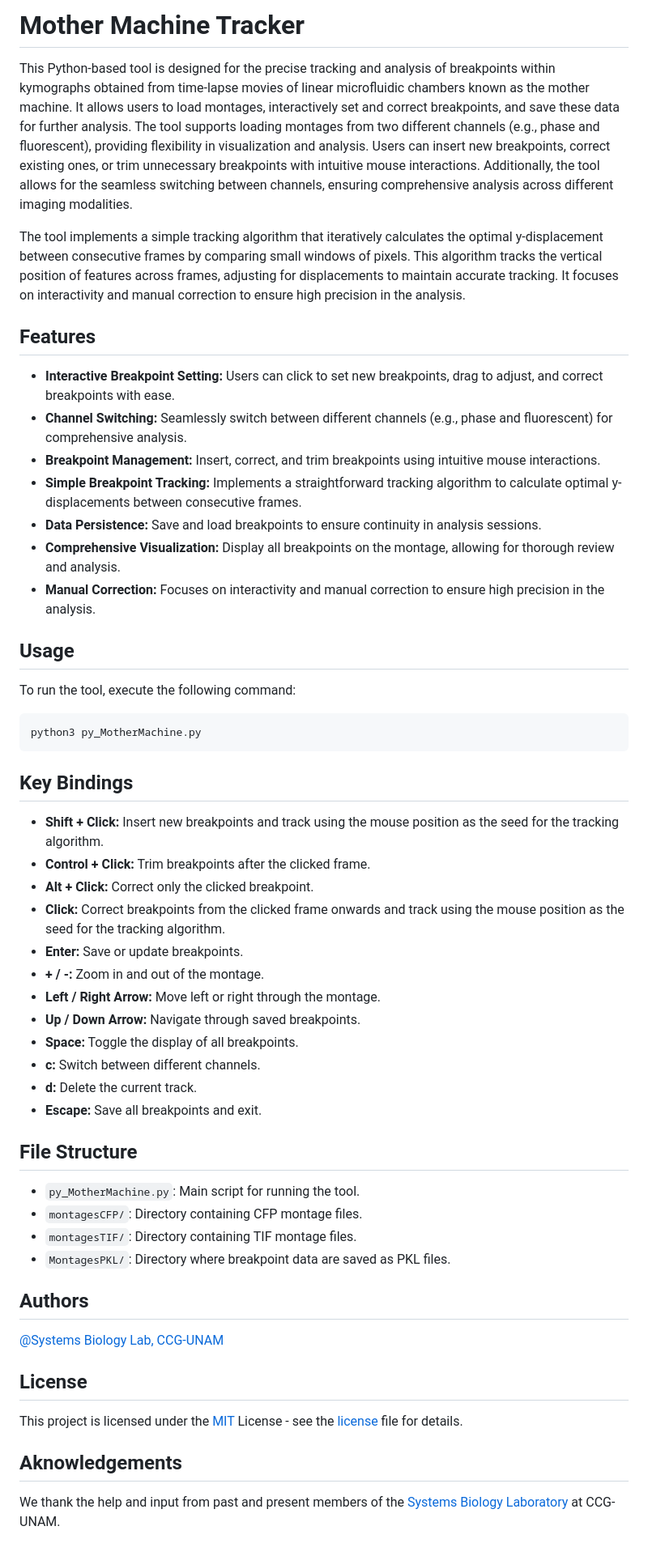
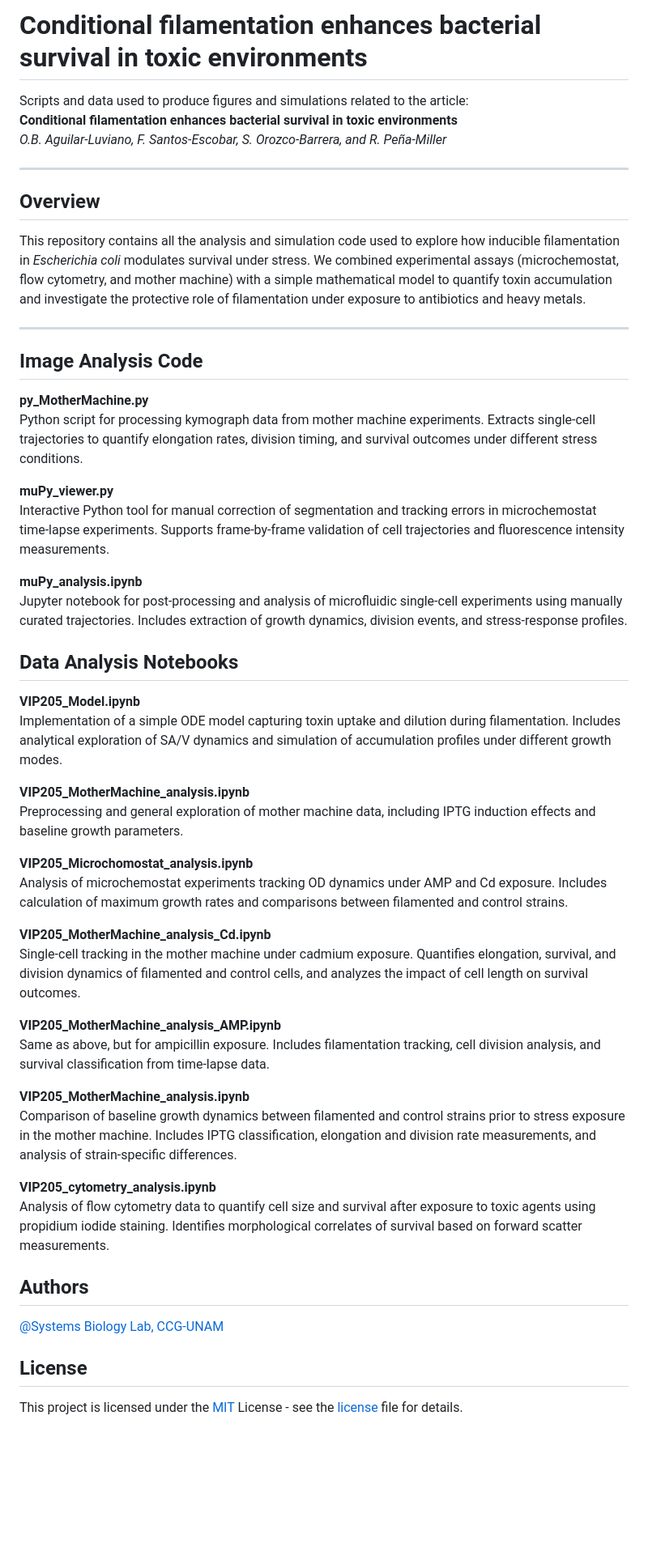
Before and after one commit to ccg-esb-lab/vip205, a Markdown page: README.md, the part around the change. Shown at 81% size. GitHub-like rendering; blank space fills up the shorter version.

````diff
--- a/README.md
+++ b/README.md
@@ -1,48 +1,51 @@
-# Mother Machine Tracker
+# Conditional filamentation enhances bacterial survival in toxic environments
 
-This Python-based tool is designed for the precise tracking and analysis of breakpoints within kymographs obtained from time-lapse movies of linear microfluidic chambers known as the mother machine. It allows users to load montages, interactively set and correct breakpoints, and save these data for further analysis. The tool supports loading montages from two different channels (e.g., phase and fluorescent), providing flexibility in visualization and analysis. Users can insert new breakpoints, correct existing ones, or trim unnecessary breakpoints with intuitive mouse interactions. Additionally, the tool allows for the seamless switching between channels, ensuring comprehensive analysis across different imaging modalities.
+Scripts and data used to produce figures and simulations related to the article:
+**Conditional filamentation enhances bacterial survival in toxic environments**
+*O.B. Aguilar-Luviano, F. Santos-Escobar, S. Orozco-Barrera, and R. Peña-Miller*
 
-The tool implements a simple tracking algorithm that iteratively calculates the optimal y-displacement between consecutive frames by comparing small windows of pixels. This algorithm tracks the vertical position of features across frames, adjusting for displacements to maintain accurate tracking. It focuses on interactivity and manual correction to ensure high precision in the analysis.
+---
 
-## Features
+## Overview
 
-- **Interactive Breakpoint Setting:** Users can click to set new breakpoints, drag to adjust, and correct breakpoints with ease.
-- **Channel Switching:** Seamlessly switch between different channels (e.g., phase and fluorescent) for comprehensive analysis.
-- **Breakpoint Management:** Insert, correct, and trim breakpoints using intuitive mouse interactions.
-- **Simple Breakpoint Tracking:** Implements a straightforward tracking algorithm to calculate optimal y-displacements between consecutive frames.
-- **Data Persistence:** Save and load breakpoints to ensure continuity in analysis sessions.
-- **Comprehensive Visualization:** Display all breakpoints on the montage, allowing for thorough review and analysis.
-- **Manual Correction:** Focuses on interactivity and manual correction to ensure high precision in the analysis.
+This repository contains all the analysis and simulation code used to explore how inducible filamentation in *Escherichia coli* modulates survival under stress. We combined experimental assays (microchemostat, flow cytometry, and mother machine) with a simple mathematical model to quantify toxin accumulation and investigate the protective role of filamentation under exposure to antibiotics and heavy metals.
+
+---
+
+## Image Analysis Code
+
+**py_MotherMachine.py**
+Python script for processing kymograph data from mother machine experiments. Extracts single-cell trajectories to quantify elongation rates, division timing, and survival outcomes under different stress conditions.
+
+**muPy_viewer.py**
+Interactive Python tool for manual correction of segmentation and tracking errors in microchemostat time-lapse experiments. Supports frame-by-frame validation of cell trajectories and fluorescence intensity measurements.
+
+**muPy_analysis.ipynb**
+Jupyter notebook for post-processing and analysis of microfluidic single-cell experiments using manually curated trajectories. Includes extraction of growth dynamics, division events, and stress-response profiles.
+
+## Data Analysis Notebooks
+
+**VIP205_Model.ipynb**
+Implementation of a simple ODE model capturing toxin uptake and dilution during filamentation. Includes analytical exploration of SA/V dynamics and simulation of accumulation profiles under different growth modes.
 
 
-## Usage
+**VIP205_MotherMachine_analysis.ipynb**
+Preprocessing and general exploration of mother machine data, including IPTG induction effects and baseline growth parameters.
 
-To run the tool, execute the following command:
-```bash
-python3 py_MotherMachine.py
-```
+**VIP205_Microchomostat_analysis.ipynb**
+Analysis of microchemostat experiments tracking OD dynamics under AMP and Cd exposure. Includes calculation of maximum growth rates and comparisons between filamented and control strains.
 
-## Key Bindings
+**VIP205_MotherMachine_analysis_Cd.ipynb**
+Single-cell tracking in the mother machine under cadmium exposure. Quantifies elongation, survival, and division dynamics of filamented and control cells, and analyzes the impact of cell length on survival outcomes.
 
-- **Shift + Click:** Insert new breakpoints and track using the mouse position as the seed for the tracking algorithm.
-- **Control + Click:** Trim breakpoints after the clicked frame.
-- **Alt + Click:** Correct only the clicked breakpoint.
-- **Click:** Correct breakpoints from the clicked frame onwards and track using the mouse position as the seed for the tracking algorithm.
-- **Enter:** Save or update breakpoints.
-- **+ / -:** Zoom in and out of the montage.
-- **Left / Right Arrow:** Move left or right through the montage.
-- **Up / Down Arrow:** Navigate through saved breakpoints.
-- **Space:** Toggle the display of all breakpoints.
-- **c:** Switch between different channels.
-- **d:** Delete the current track.
-- **Escape:** Save all breakpoints and exit.
+**VIP205_MotherMachine_analysis_AMP.ipynb**
+Same as above, but for ampicillin exposure. Includes filamentation tracking, cell division analysis, and survival classification from time-lapse data.
 
-## File Structure
+**VIP205_MotherMachine_analysis.ipynb**
+Comparison of baseline growth dynamics between filamented and control strains prior to stress exposure in the mother machine. Includes IPTG classification, elongation and division rate measurements, and analysis of strain-specific differences.
 
-- `py_MotherMachine.py`: Main script for running the tool.
-- `montagesCFP/`: Directory containing CFP montage files.
-- `montagesTIF/`: Directory containing TIF montage files.
-- `MontagesPKL/`: Directory where breakpoint data are saved as PKL files.
+**VIP205_cytometry_analysis.ipynb**
+Analysis of flow cytometry data to quantify cell size and survival after exposure to toxic agents using propidium iodide staining. Identifies morphological correlates of survival based on forward scatter measurements.
 
 ## Authors
 
@@ -51,7 +54,3 @@ python3 py_MotherMachine.py
 ## License
 
 This project is licensed under the [MIT](https://choosealicense.com/licenses/mit/) License - see the [license](LICENSE) file for details.
-
-## Aknowledgements
-
-We thank the help and input from past and present members of the [Systems Biology Laboratory](http://www.penamiller.com/lab/) at CCG-UNAM.
````
